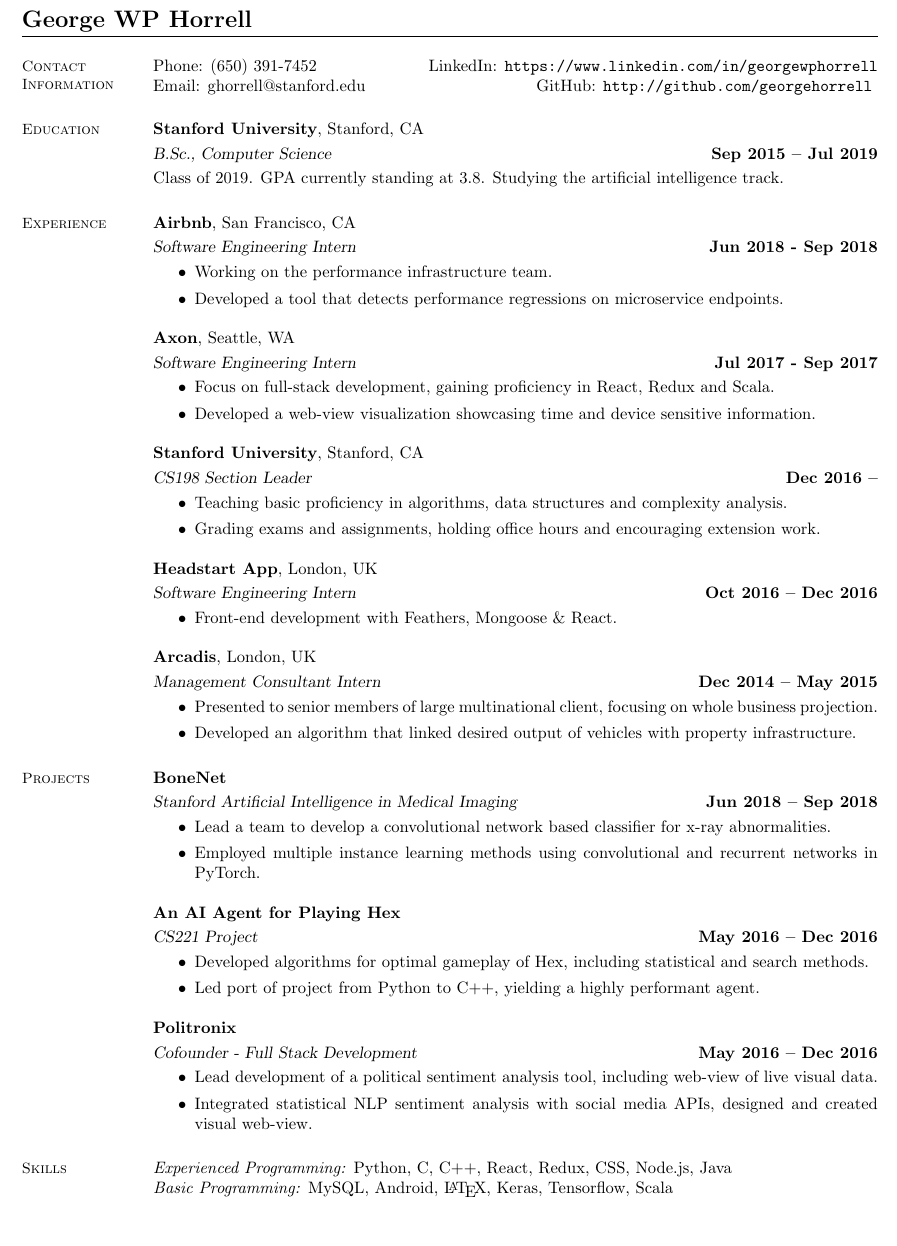
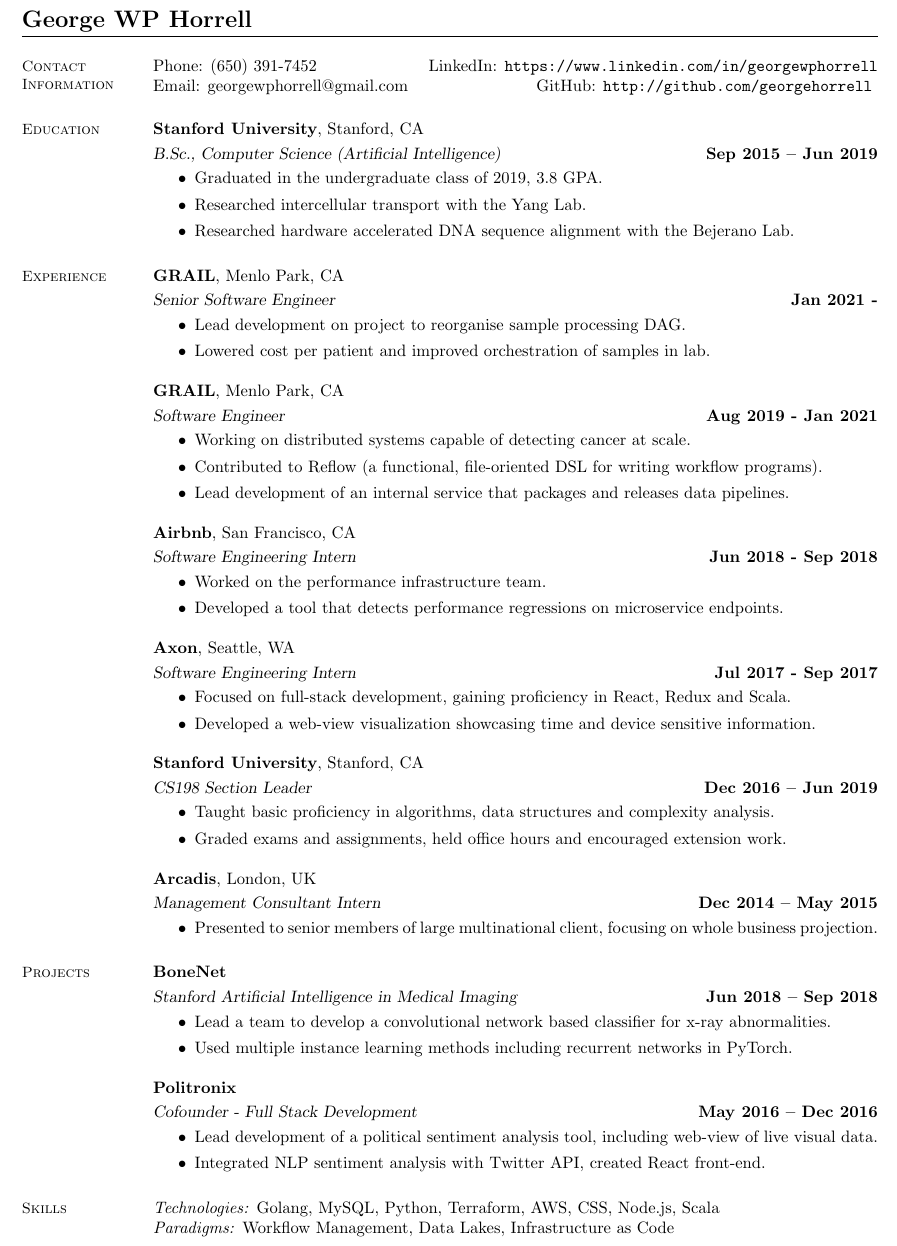
Before and after one commit to georgehorrell/resume, a LaTeX CV (resume.tex): part of the page, cut so that both start at the same text, the shorter picture padded with empty space. Compiled offline with pdfLaTeX.

Commit message:
include GRAIL

```diff
--- a/resume.tex
+++ b/resume.tex
@@ -7,76 +7,82 @@
     \section{\mysidestyle Contact\\Information}
 
     Phone: (650) 391-7452       \hfill LinkedIn: \url{https://www.linkedin.com/in/georgewphorrell} \\
-    \noindent Email: ghorrell@stanford.edu  \hfill GitHub: \url{http://github.com/georgehorrell} \vspace{0mm}\\\vspace{-4.5mm}
+    \noindent Email: georgewphorrell@gmail.com  \hfill GitHub: \url{http://github.com/georgehorrell} \vspace{0mm}\\\vspace{-4.5mm}
 
     \section{\mysidestyle Education}
 
     \textbf{Stanford University}, Stanford, CA \vspace{1mm}\\\vspace{1mm}%
-    \textsl{B.Sc., Computer Science} \hfill \textbf{Sep 2015 -- Jul 2019}\\
-    Class of 2019. GPA currently standing at 3.8. Studying the artificial intelligence track.
+    \textsl{B.Sc., Computer Science (Artificial Intelligence)} \hfill \textbf{Sep 2015 -- Jun 2019}
+    \begin{itemize}
+        \item Graduated in the undergraduate class of 2019, 3.8 GPA.
+        \item Researched intercellular transport with the Yang Lab.
+	\item Researched hardware accelerated DNA sequence alignment with the Bejerano Lab.
+    \end{itemize}
 
     \section{\mysidestyle Experience}
+
+    \textbf{GRAIL}, Menlo Park, CA \vspace{1mm} \\\vspace{1mm}%
+    \textsl{Senior Software Engineer} \hfill \textbf{Jan 2021 - }
+    \begin{itemize}
+        \item Lead development on project to reorganise sample processing DAG.
+	\item Lowered cost per patient and improved orchestration of samples in lab.
+    \end{itemize}
+
+    \textbf{GRAIL}, Menlo Park, CA \vspace{1mm} \\\vspace{1mm}%
+    \textsl{Software Engineer} \hfill \textbf{Aug 2019 - Jan 2021}
+    \begin{itemize}
+        \item Working on distributed systems capable of detecting cancer at scale.
+	\item Contributed to Reflow (a functional, file-oriented DSL for writing workflow programs).
+	\item Lead development of an internal service that packages and releases data pipelines.
+    \end{itemize}
 
     \textbf{Airbnb}, San Francisco, CA \vspace{1mm}\\\vspace{1mm}%
     \textsl{Software Engineering Intern} \hfill \textbf{Jun 2018 - Sep 2018}
     \begin{itemize}
-        \item Working on the performance infrastructure team.
+        \item Worked on the performance infrastructure team.
         \item Developed a tool that detects performance regressions on microservice endpoints.
-	\end{itemize}
+    \end{itemize}
 
     \textbf{Axon}, Seattle, WA \vspace{1mm}\\\vspace{1mm}%
     \textsl{Software Engineering Intern} \hfill \textbf{Jul 2017 - Sep 2017}
     \begin{itemize}
-        \item Focus on full-stack development, gaining proficiency in React, Redux and Scala.
-	    \item Developed a web-view visualization showcasing time and device sensitive information.
-	\end{itemize}
+        \item Focused on full-stack development, gaining proficiency in React, Redux and Scala.
+	\item Developed a web-view visualization showcasing time and device sensitive information.
+    \end{itemize}
 
     \textbf{Stanford University}, Stanford, CA \vspace{1mm}\\\vspace{1mm}%
-    \textsl{CS198 Section Leader} \hfill \textbf{Dec 2016 --}
+    \textsl{CS198 Section Leader} \hfill \textbf{Dec 2016 -- Jun 2019}
     \begin{itemize}
-        \item Teaching basic proficiency in algorithms, data structures and complexity analysis.
-	    \item Grading exams and assignments, holding office hours and encouraging extension work.
-    \end{itemize}
-
-    \textbf{Headstart App}, London, UK \vspace{1mm}\\\vspace{1mm}%
-    \textsl{Software Engineering Intern} \hfill \textbf{Oct 2016 -- Dec 2016}
-    \begin{itemize}
-        \item Front-end development with Feathers, Mongoose \& React.
+        \item Taught basic proficiency in algorithms, data structures and complexity analysis.
+	\item Graded exams and assignments, held office hours and encouraged extension work.
     \end{itemize}
 
     \textbf{Arcadis}, London, UK \vspace{1mm}\\\vspace{1mm}%
     \textsl{Management Consultant Intern} \hfill \textbf{Dec 2014 -- May 2015}
     \begin{itemize}
         \item Presented to senior members of large multinational client, focusing on whole business projection.
-        \item Developed an algorithm that linked desired output of vehicles with property infrastructure.
     \end{itemize}
 
    \section{\mysidestyle Projects}
 
     \textbf{BoneNet} \vspace{1mm}\\\vspace{1mm}%
-   	\textsl{Stanford Artificial Intelligence in Medical Imaging} \hfill \textbf{Jun 2018 -- Sep 2018}
+    \textsl{Stanford Artificial Intelligence in Medical Imaging} \hfill \textbf{Jun 2018 -- Sep 2018}
     \begin{itemize}
         \item Lead a team to develop a convolutional network based classifier for x-ray abnormalities.
-        \item Employed multiple instance learning methods using convolutional and recurrent networks in PyTorch.
-    \end{itemize}
-
-    \textbf{An AI Agent for Playing Hex} \vspace{1mm}\\\vspace{1mm}%
-    \textsl{CS221 Project} \hfill \textbf{May 2016 -- Dec 2016}
-    \begin{itemize}
-        \item Developed algorithms for optimal gameplay of Hex, including statistical and search methods.
-        \item Led port of project from Python to C++, yielding a highly performant agent.
+        \item Used multiple instance learning methods including recurrent networks in PyTorch.
     \end{itemize}
 
     \textbf{Politronix} \vspace{1mm}\\\vspace{1mm}%
     \textsl{Cofounder - Full Stack Development} \hfill \textbf{May 2016 -- Dec 2016}
     \begin{itemize}
         \item Lead development of a political sentiment analysis tool, including web-view of live visual data.
-        \item Integrated statistical NLP sentiment analysis with social media APIs, designed and created visual web-view.
+        \item Integrated NLP sentiment analysis with Twitter API, created React front-end.
     \end{itemize}
 
     \section{\mysidestyle Skills}
 
-    \emph{Experienced Programming:} Python, C, C++, React, Redux, CSS, Node.js, Java \\
-    \emph{Basic Programming:} MySQL, Android, \LaTeX, Keras, Tensorflow, Scala
+    \emph{Technologies:} Golang, MySQL, Python, Terraform, AWS, CSS, Node.js, Scala \\
+    \emph{Paradigms:} Workflow Management, Data Lakes, Infrastructure as Code
+
 \end{resume}
 \end{document}
```
Also changed, not shown: 3 other files.
